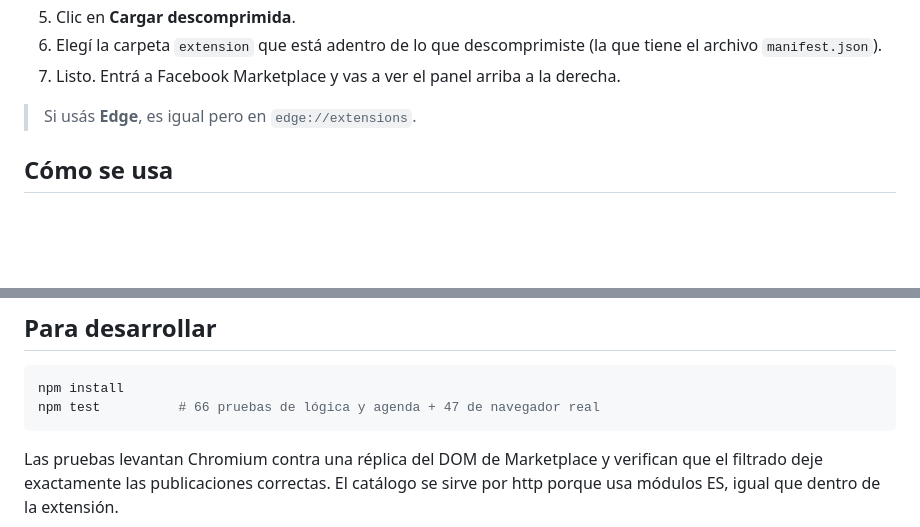
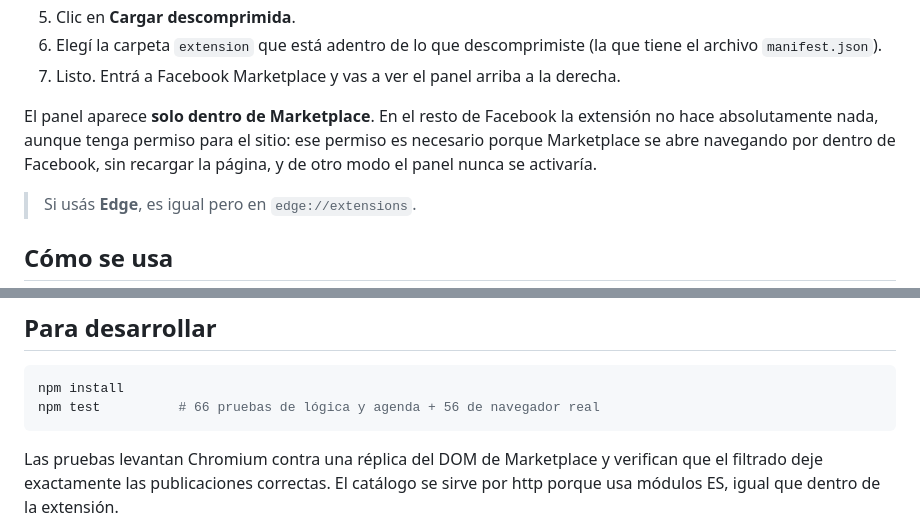
Before and after one commit to joaquinelectronics-eng/Facebook-, a Markdown page: README.md, 2 parts joined by grey strips. GitHub-like rendering; blank space fills up the shorter version.

````diff
--- a/README.md
+++ b/README.md
@@ -38,6 +38,11 @@ Es el procedimiento normal de Chrome y lleva un minuto.
 6. Elegí la carpeta `extension` que está adentro de lo que descomprimiste
    (la que tiene el archivo `manifest.json`).
 7. Listo. Entrá a Facebook Marketplace y vas a ver el panel arriba a la derecha.
+
+El panel aparece **solo dentro de Marketplace**. En el resto de Facebook la
+extensión no hace absolutamente nada, aunque tenga permiso para el sitio: ese
+permiso es necesario porque Marketplace se abre navegando por dentro de
+Facebook, sin recargar la página, y de otro modo el panel nunca se activaría.
 
 > Si usás **Edge**, es igual pero en `edge://extensions`.
 
@@ -231,7 +236,7 @@ Si algún día no detecta las tarjetas:
 
 ```bash
 npm install
-npm test          # 66 pruebas de lógica y agenda + 47 de navegador real
+npm test          # 66 pruebas de lógica y agenda + 56 de navegador real
 ```
 
 Las pruebas levantan Chromium contra una réplica del DOM de Marketplace y
````
Also changed, not shown: docs/catalogo.png, docs/panel.png, 6 other files.
